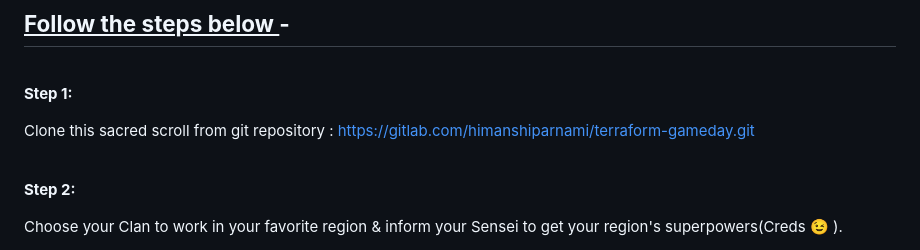
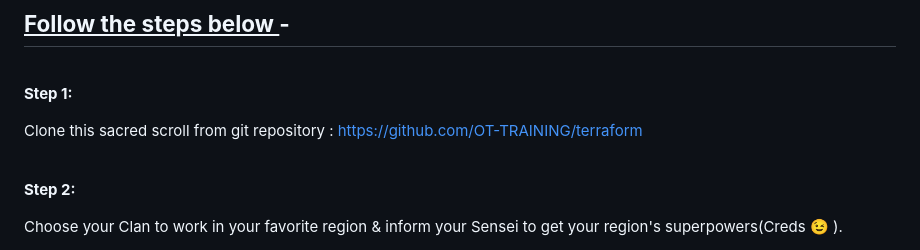
Before and after one commit to elle-Bee/terraform-challenge, a Markdown page: README.md, the part around the change. Drawn GitHub-style.

```diff
--- a/README.md
+++ b/README.md
@@ -53,7 +53,7 @@ Let's just cut out the chase and FUN beginsssss :smiling_imp:
 
 **Step 1:**
 
-Clone this sacred scroll from git repository : https://gitlab.com/himanshiparnami/terraform-gameday.git
+Clone this sacred scroll from git repository : https://github.com/OT-TRAINING/terraform
 
 <br>
 
```
